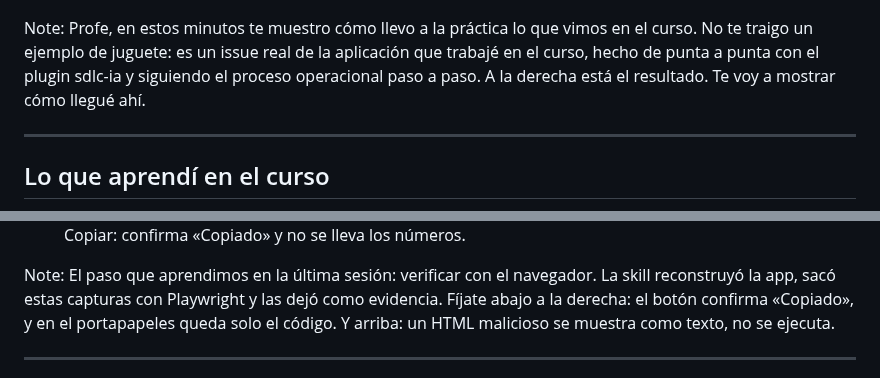
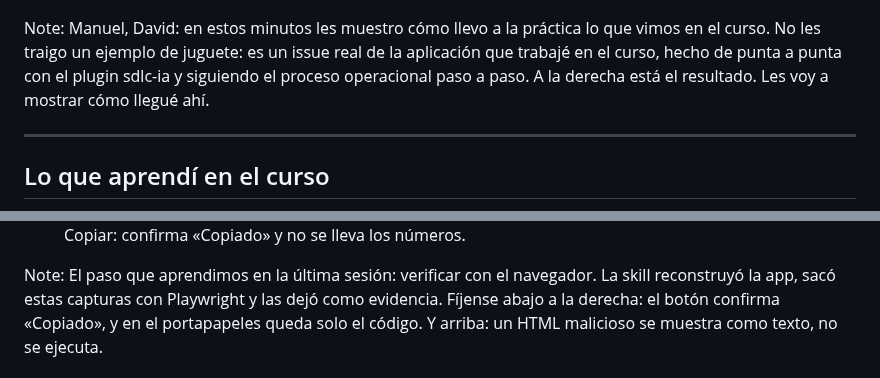
Before and after one commit to G3A/workshop-desarrollo-sw-guiado-por-ia, a Markdown page: presentacion-mesa-redonda-sdlc-ia/contenido.md, 2 parts joined by grey strips. Drawn GitHub-style.

Commit message:
docs: las notas de la presentacion les hablan a los dos instructores
Refs #255

Asistido-por-IA: claude-opus-5-5
Registro-IA: .ia/registros/255/088bbd20-cd5e-44fd-857a-a49c0c74f609.acta.curada.jsonl

Co-Authored-By: Claude Opus 5.5 <noreply@anthropic.com>

```diff
--- a/presentacion-mesa-redonda-sdlc-ia/contenido.md
+++ b/presentacion-mesa-redonda-sdlc-ia/contenido.md
@@ -15,10 +15,10 @@ números de línea y botón de copiar">
 </div>
 
 Note:
-Profe, en estos minutos te muestro cómo llevo a la práctica lo que vimos en el curso. No te traigo
-un ejemplo de juguete: es un issue real de la aplicación que trabajé en el curso, hecho de punta a
-punta con el plugin sdlc-ia y siguiendo el proceso operacional paso a paso. A la derecha está el
-resultado. Te voy a mostrar cómo llegué ahí.
+Manuel, David: en estos minutos les muestro cómo llevo a la práctica lo que vimos en el curso. No
+les traigo un ejemplo de juguete: es un issue real de la aplicación que trabajé en el curso, hecho
+de punta a punta con el plugin sdlc-ia y siguiendo el proceso operacional paso a paso. A la derecha
+está el resultado. Les voy a mostrar cómo llegué ahí.
 
 ---
 
@@ -253,7 +253,7 @@ apunta a su issue.
 
 Note:
 El paso que aprendimos en la última sesión: verificar con el navegador. La skill reconstruyó la
-app, sacó estas capturas con Playwright y las dejó como evidencia. Fíjate abajo a la derecha: el
+app, sacó estas capturas con Playwright y las dejó como evidencia. Fíjense abajo a la derecha: el
 botón confirma «Copiado», y en el portapapeles queda solo el código. Y arriba: un HTML malicioso
 se muestra como texto, no se ejecuta.
 
```
